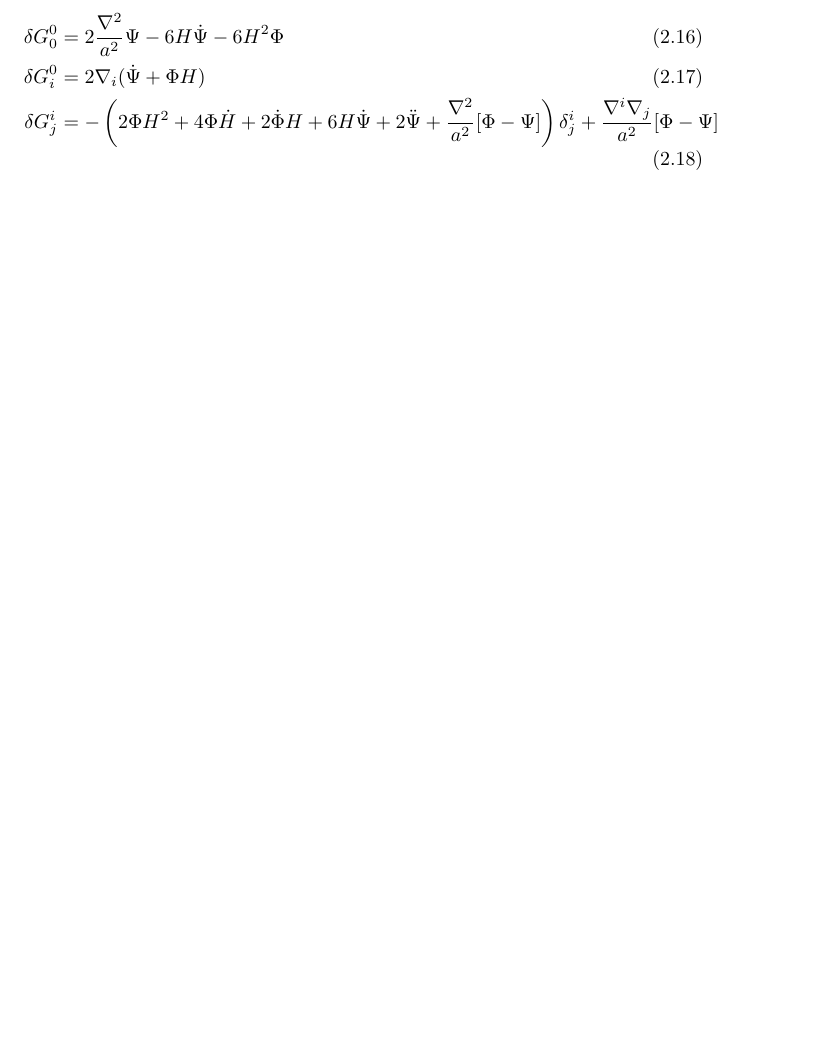
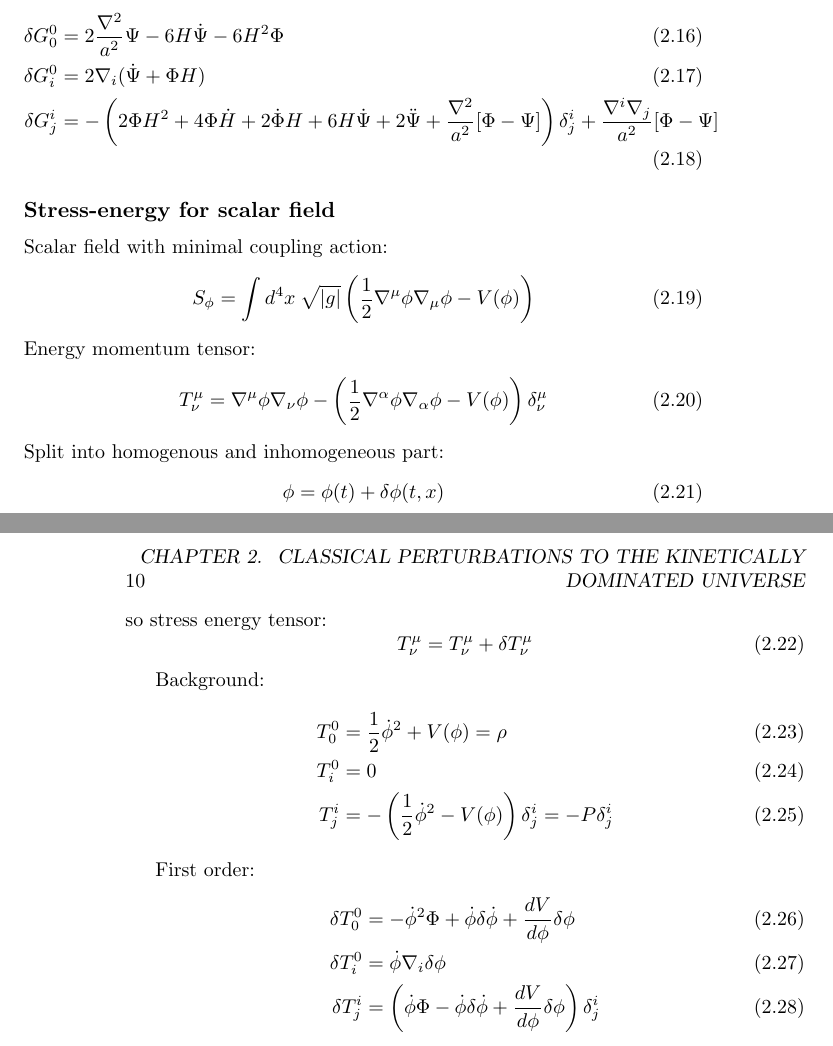
Before and after one commit to williamjameshandley/Thesis, a LaTeX thesis (thesis.tex, which reads chapter_classical_perturbations/classical_perturbations.tex): part of page 9 of 15 before the commit and two parts of pages 9 and 10 of 15 after it, the two joined at a grey line, cut so that both start at the same text, the shorter picture padded with empty space. Compiled offline with pdfLaTeX; a LaTeX package or settings file that is missing is left out.

Commit message:
Added some more of the perturbation calculation

```diff
--- a/chapter_classical_perturbations/classical_perturbations.tex
+++ b/chapter_classical_perturbations/classical_perturbations.tex
@@ -120,3 +120,35 @@ Perturbed Einstein tensor for scalar parts, $E=B=0$:
   \delta G^{0}_{i} &= 2\nabla_i(\dot{\Psi} + \Phi H) \\
   \delta G^{i}_{j} &= -\left( 2 \Phi H^2 +4 \Phi \dot{H} + 2\dot{\Phi}H +6H\dot{\Psi} +2 \ddot{\Psi} + \frac{\nabla^2}{a^2}[\Phi-\Psi] \right)\delta^{i}_{j} + \frac{\nabla^{i}\nabla_{j}}{a^2}[\Phi-\Psi]
 \end{align}
+
+\subsection{Stress-energy for scalar field}
+Scalar field with minimal coupling action:
+\begin{equation}
+  S_\phi = \int d^4x\:\sqrt{|g|}\left( \frac{1}{2}\nabla^\mu\phi\nabla_\mu\phi - V(\phi) \right)
+\end{equation}
+Energy momentum tensor:
+\begin{equation}
+  T^{\mu}_{\nu} = \nabla^\mu\phi\nabla_\nu\phi - \left( \frac{1}{2}\nabla^\alpha\phi \nabla_\alpha\phi - V(\phi)  \right)\delta^{\mu}_{\nu}
+\end{equation}
+Split into homogenous and inhomogeneous part:
+\begin{equation}
+  \phi = \phi(t) + \delta\phi(t,x)
+\end{equation}
+so stress energy tensor:
+\begin{equation}
+  T^{\mu}_{\nu} = T^{\mu}_{\nu} + \delta T^{\mu}_{\nu}
+\end{equation}
+
+Background:
+\begin{align}
+  T^{0}_{0} &= \frac{1}{2}\dot{\phi}^2 + V(\phi) = \rho \\
+  T^{0}_{i} &= 0 \\
+  T^{i}_{j} &= -\left( \frac{1}{2}\dot{\phi}^2 - V(\phi) \right)\delta^{i}_{j} = -P\delta^{i}_{j}
+\end{align}
+
+First order:
+\begin{align}
+  \delta T^{0}_{0} &= -\dot{\phi}^2\Phi + \dot{\phi}\delta\dot{\phi} + \frac{dV}{d\phi} \delta\phi \\
+  \delta T^{0}_{i} &= \dot{\phi}\nabla_i\delta\phi\\
+  \delta T^{i}_{j} &= \left( \dot{\phi}\Phi-\dot{\phi}\delta\dot{\phi}+\frac{dV}{d\phi} \delta\phi \right)\delta^{i}_{j}
+\end{align}
```
Also changed, not shown: 1 other file.
